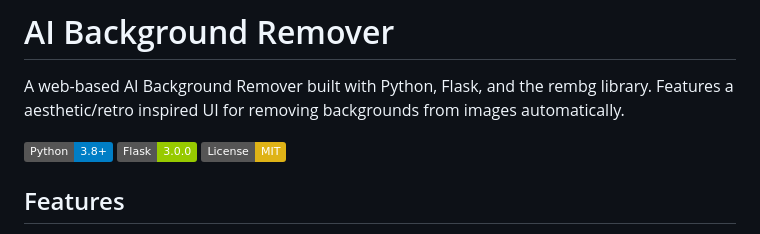
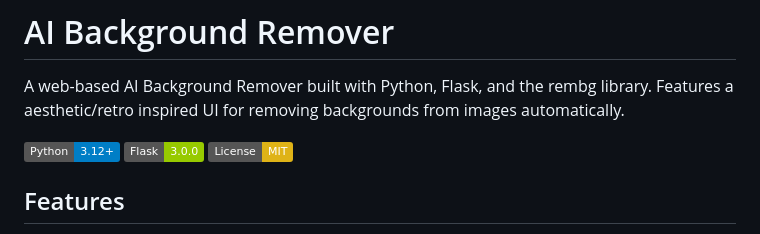
Before and after one commit to rickviper/background_remover, a Markdown page: README.md, the part around the change. GitHub-like rendering; badges without logos.

Commit message:
Update Python version badge in README
Updated Python version badge from 3.8 to 3.12 in README.

```diff
--- a/README.md
+++ b/README.md
@@ -2,7 +2,7 @@
 
 A web-based AI Background Remover built with Python, Flask, and the rembg library. Features a aesthetic/retro inspired UI for removing backgrounds from images automatically.
 
-![AI Background Remover](https://img.shields.io/badge/Python-3.8+-blue.svg)
+![AI Background Remover](https://img.shields.io/badge/Python-3.12+-blue.svg)
 ![Flask](https://img.shields.io/badge/Flask-3.0.0-green.svg)
 ![License](https://img.shields.io/badge/License-MIT-yellow.svg)
 
```
